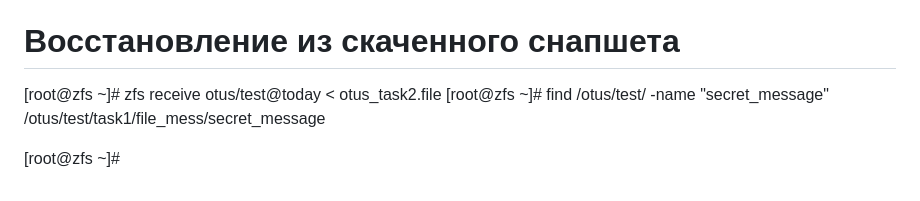
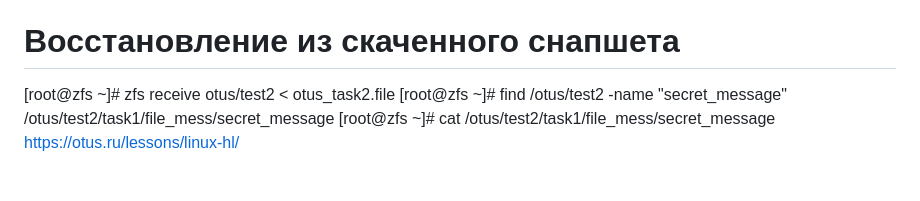
Before and after one commit to ookml/otus_dz, a Markdown page: ZFS/README.md, the part around the change. GitHub-like rendering.

```diff
--- a/ZFS/README.md
+++ b/ZFS/README.md
@@ -85,8 +85,8 @@ NAME  PROPERTY  VALUE      SOURCE
 otus  checksum  sha256     local
 
 # Восстановление из скаченного снапшета
-[root@zfs ~]# zfs receive otus/test@today < otus_task2.file
-[root@zfs ~]# find /otus/test/ -name "secret_message"
-/otus/test/task1/file_mess/secret_message
-
-[root@zfs ~]#
+[root@zfs ~]# zfs receive otus/test2 < otus_task2.file
+[root@zfs ~]# find /otus/test2 -name "secret_message"
+/otus/test2/task1/file_mess/secret_message
+[root@zfs ~]# cat /otus/test2/task1/file_mess/secret_message
+https://otus.ru/lessons/linux-hl/
```
